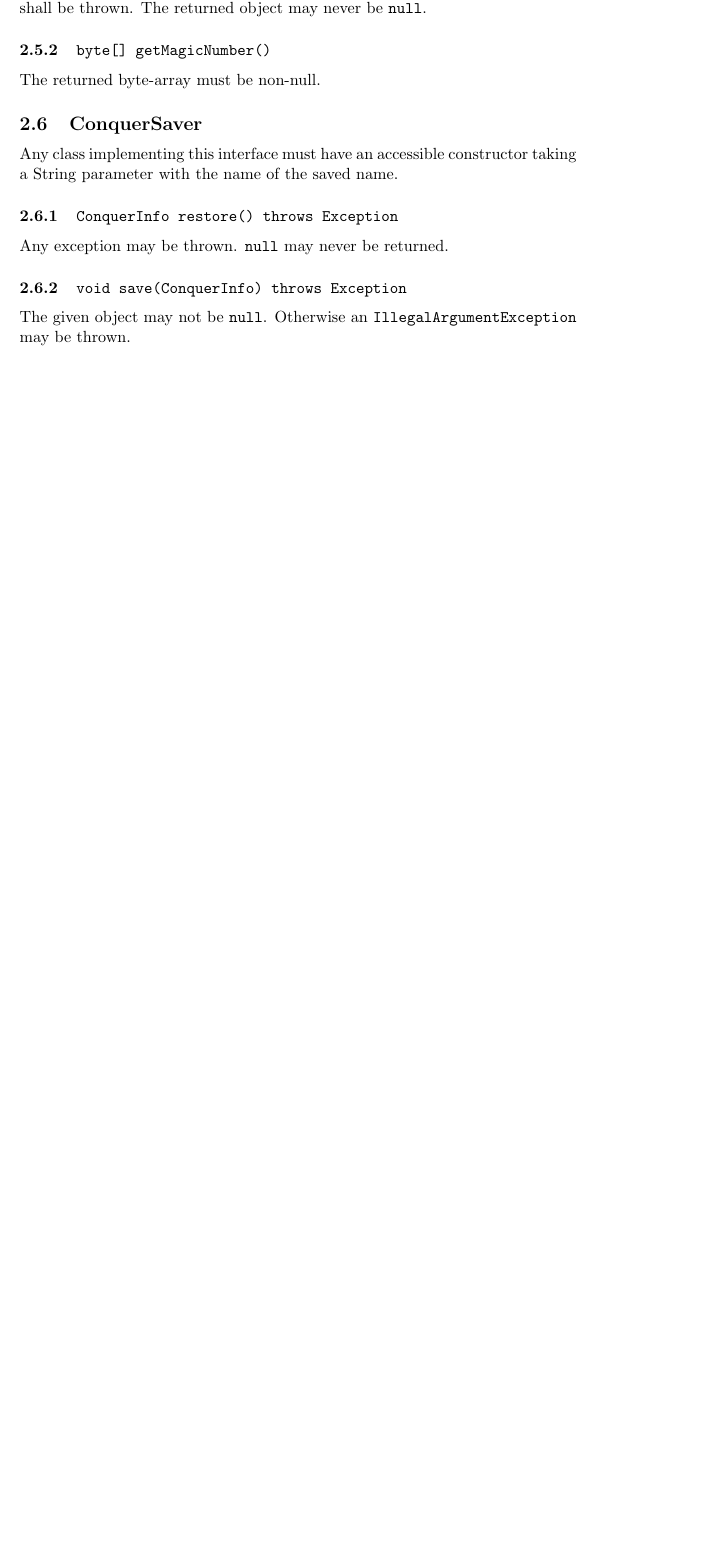
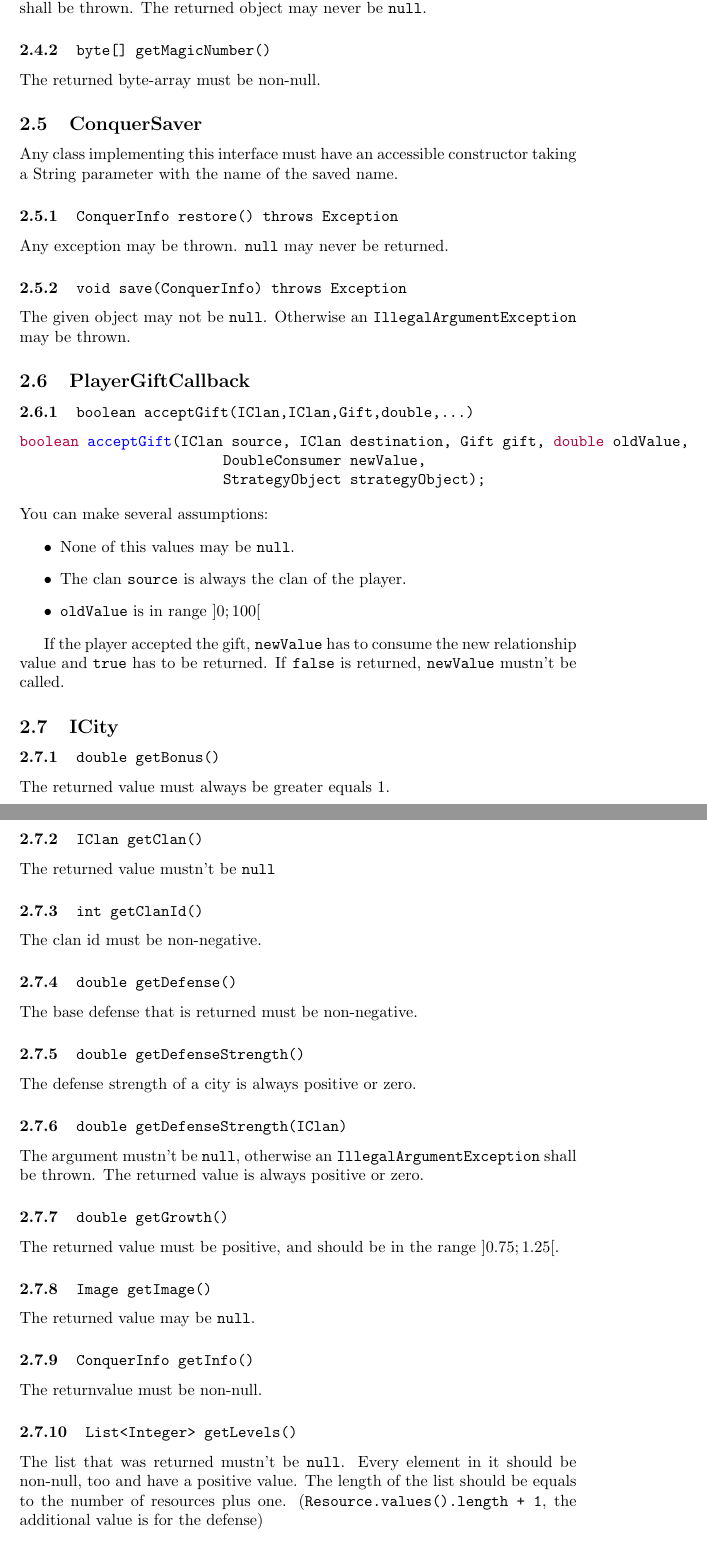
Before and after one commit to JCWasmx86/Conquer, a LaTeX document (docs/Documentation.tex): part of page 10 of 10 before the commit and two parts of pages 10 and 11 of 12 after it, the two joined at a grey line, cut so that both start at the same text, the shorter picture padded with empty space. Compiled offline with pdfLaTeX.

Commit message:
Improved documentation

```diff
--- a/docs/Documentation.tex
+++ b/docs/Documentation.tex
@@ -277,9 +277,66 @@ The returned byte-array must be non-null.
 
 Any class implementing this interface must have an accessible constructor taking a String parameter
 with the name of the saved name.
+
 \subsubsection{\texttt{ConquerInfo restore() throws Exception}}
 Any exception may be thrown. \texttt{null} may never be returned.
 
 \subsubsection{\texttt{void save(ConquerInfo) throws Exception}}
 The given object may not be \texttt{null}. Otherwise an \texttt{IllegalArgumentException} may be thrown.
 
+\subsection{PlayerGiftCallback}
+
+\subsubsection{\texttt{boolean acceptGift(IClan,IClan,Gift,double,...)}}
+\begin{minted}{java}
+boolean acceptGift(IClan source, IClan destination, Gift gift, double oldValue,
+			DoubleConsumer newValue,
+			StrategyObject strategyObject);
+\end{minted}
+You can make several assumptions:
+\begin{itemize}
+	\item None of this values may be \texttt{null}.
+	\item The clan \texttt{source} is always the clan of the player.
+	\item \texttt{oldValue} is in range $]0;100[$
+\end{itemize}
+
+If the player accepted the gift, \texttt{newValue} has to consume the new relationship value and
+\texttt{true} has to be returned.
+If \texttt{false} is returned, \texttt{newValue} mustn't be called.
+
+\subsection{ICity}
+
+\subsubsection{\texttt{double getBonus()}}
+The returned value must always be greater equals 1.
+
+\subsubsection{\texttt{IClan getClan()}}
+The returned value mustn't be \texttt{null}
+
+\subsubsection{\texttt{int getClanId()}}
+The clan id must be non-negative.
+
+\subsubsection{\texttt{double getDefense()}}
+The base defense that is returned must be non-negative.
+
+\subsubsection{\texttt{double getDefenseStrength()}}
+The defense strength of a city is always positive or zero.
+
+\subsubsection{\texttt{double getDefenseStrength(IClan)}}
+The argument mustn't be \texttt{null}, otherwise an \texttt{IllegalArgumentException} shall be thrown.
+The returned value is always positive or zero.
+
+\subsubsection{\texttt{double getGrowth()}}
+The returned value must be positive, and should be in the range $]0.75;1.25[$.
+
+\subsubsection{\texttt{Image getImage()}}
+The returned value may be \texttt{null}.
+
+\subsubsection{\texttt{ConquerInfo getInfo()}}
+The returnvalue must be non-null.
+
+\subsubsection{\texttt{List<Integer> getLevels()}}
+The list that was returned mustn't be \texttt{null}. Every element in it
+should be non-null, too and have a positive value.
+The length of the list should be equals to the number of resources plus one.
+(\texttt{Resource.values().length + 1}, the additional value is for the defense)
+
+\subsubsection{\texttt{long getNumberOfPeople()}}
```
Also changed, not shown: docs/Documentation.tex (40 more changed lines), 2 other files.
